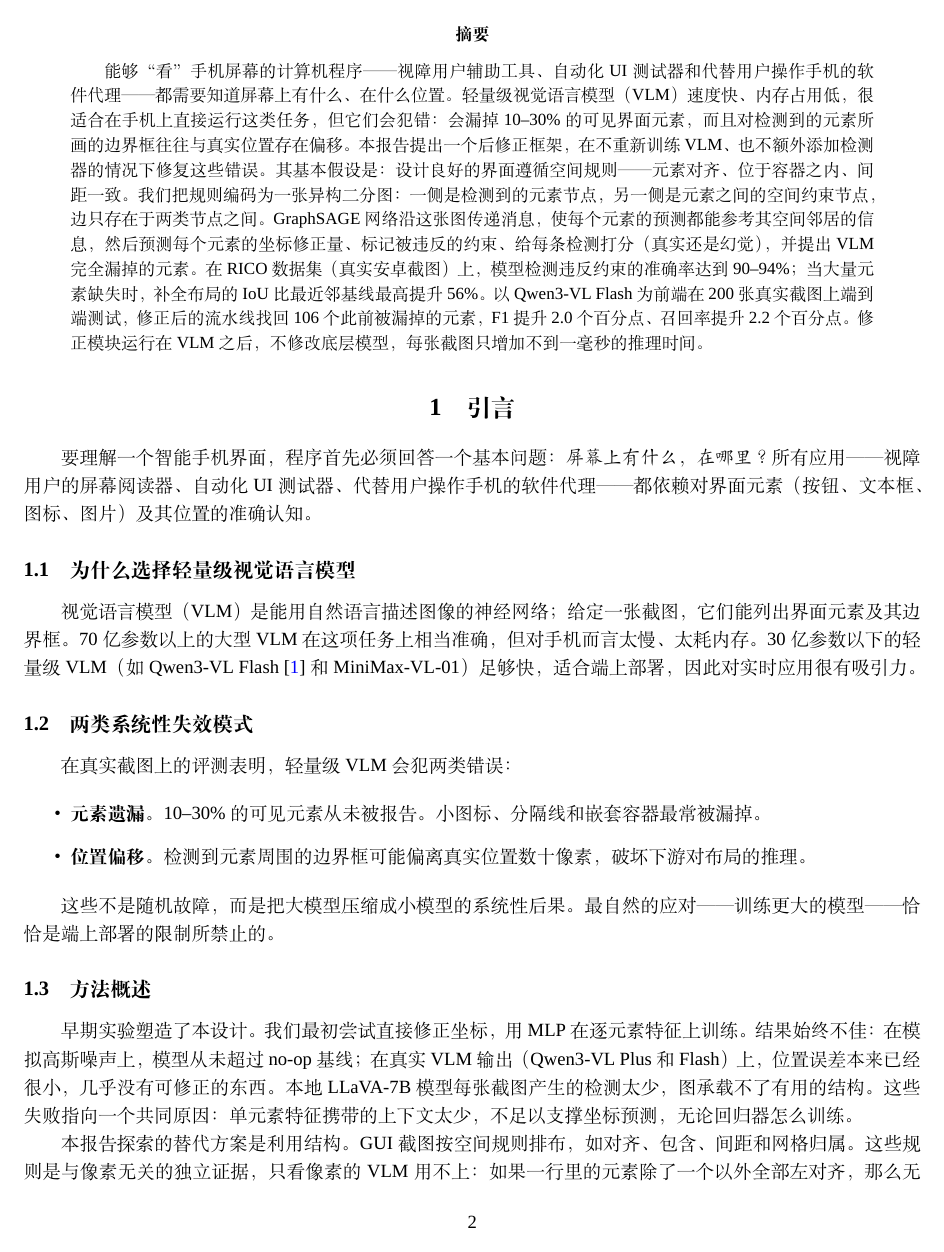
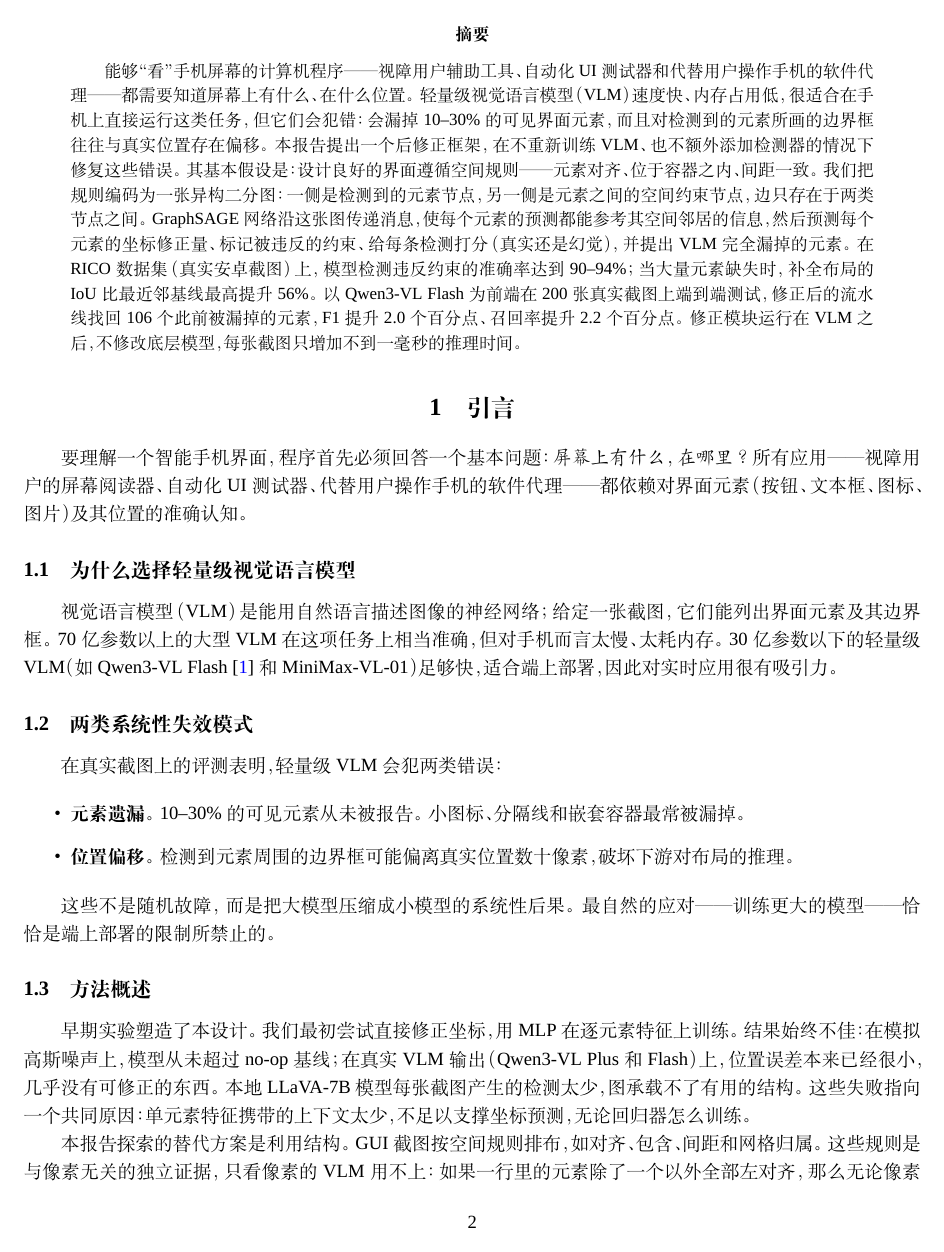
Before and after one commit to mrtsels/bipartite-gnn-gui, a LaTeX document (report-cn/main.tex): page 3 of 12. Compiled offline with XeLaTeX; a missing font is replaced by an installed copy or a similar font.

Commit message:
report: enable kaiming punctuation compression in cn report

```diff
--- a/report-cn/main.tex
+++ b/report-cn/main.tex
@@ -28,6 +28,8 @@
 % 数字编号引用：[1]、[2]……
 \usepackage[numbers,square,comma]{natbib}
 \setcitestyle{square,comma,numbers}
+% 全局标点压缩（开明标点：相邻标点/行首标点压缩为半角）
+\ctexset{punct=kaiming}
 \usepackage{fancyhdr}
 \pagestyle{fancy}
 \fancyhf{}
@@ -36,8 +38,8 @@
 \usepackage{hyperref}
 \hypersetup{colorlinks=true, linkcolor=black, urlcolor=blue, citecolor=blue,
     pageanchor=false}
-% 允许 LaTeX 略微拉伸 glue，避免出现边缘 overfull hbox。
-\setlength{\emergencystretch}{2em}
+% 中文排版不需要 emergencystretch（会放大标点后的胶水）
+%\setlength{\emergencystretch}{2em}
 \def\BibTeX{{\rm B\kern-.05em{\sc i\kern-.025em b}\kern-.08em
     T\kern-.1667em\lower.7ex\hbox{E}\kern-.125emX}}
 
```
Also changed, not shown: report-cn/main.tex (1 more changed lines).
